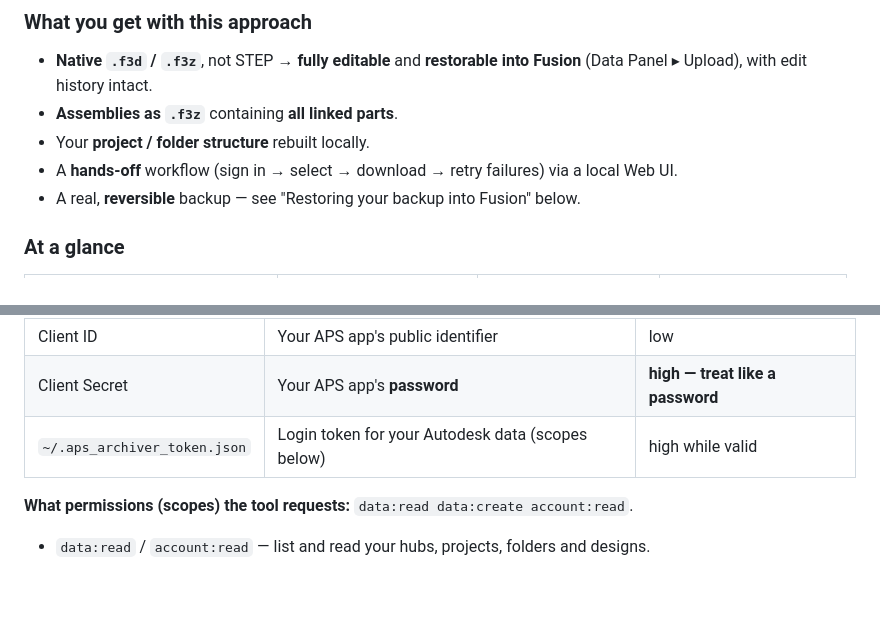
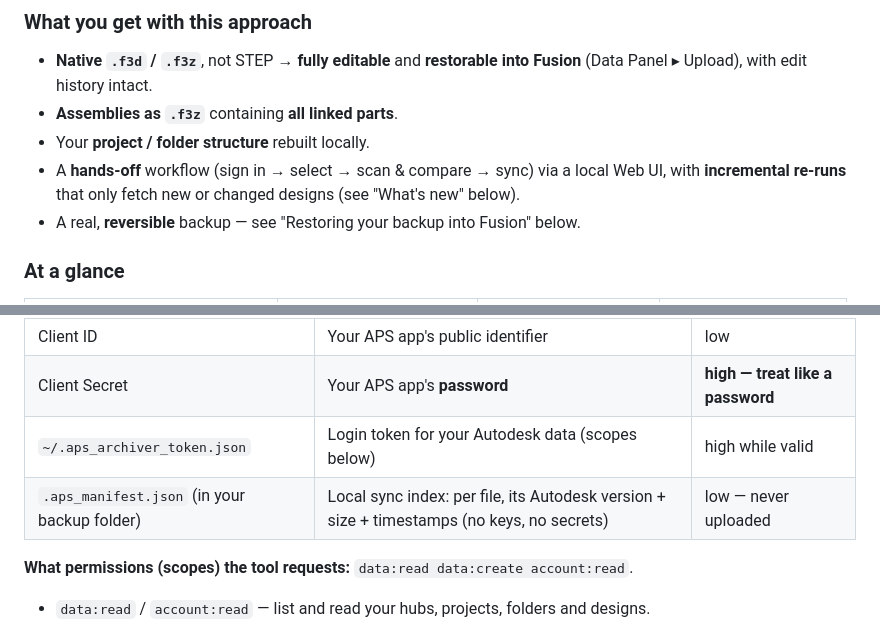
Before and after one commit to max05210238/Fusion360-Archiver, a Markdown page: README.md, 2 parts joined by grey strips. Drawn GitHub-style; blank space fills up the shorter version.

```diff
--- a/README.md
+++ b/README.md
@@ -68,7 +68,8 @@ Two routes, so you're never stuck:
   Panel ▸ Upload), with edit history intact.
 - **Assemblies as `.f3z`** containing **all linked parts**.
 - Your **project / folder structure** rebuilt locally.
-- A **hands-off** workflow (sign in → select → download → retry failures) via a local Web UI.
+- A **hands-off** workflow (sign in → select → scan & compare → sync) via a local Web UI, with
+  **incremental re-runs** that only fetch new or changed designs (see "What's new" below).
 - A real, **reversible** backup — see "Restoring your backup into Fusion" below.
 
 ### At a glance
@@ -364,6 +410,7 @@ created and live **only on your computer**, in your home folder, never uploaded
 | Client ID | Your APS app's public identifier | low |
 | Client Secret | Your APS app's **password** | **high — treat like a password** |
 | `~/.aps_archiver_token.json` | Login token for your Autodesk data (scopes below) | high while valid |
+| `.aps_manifest.json` (in your backup folder) | Local sync index: per file, its Autodesk version + size + timestamps (no keys, no secrets) | low — never uploaded |
 
 **What permissions (scopes) the tool requests:** `data:read data:create account:read`.
 - `data:read` / `account:read` — list and read your hubs, projects, folders and designs.
```
Also changed, not shown: other parts of README.md (+48 -3 lines).
